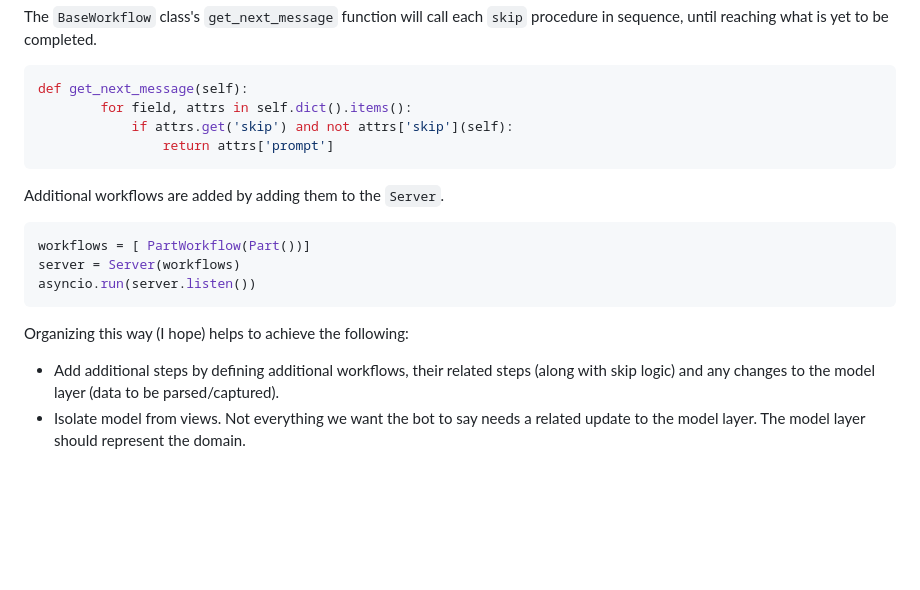
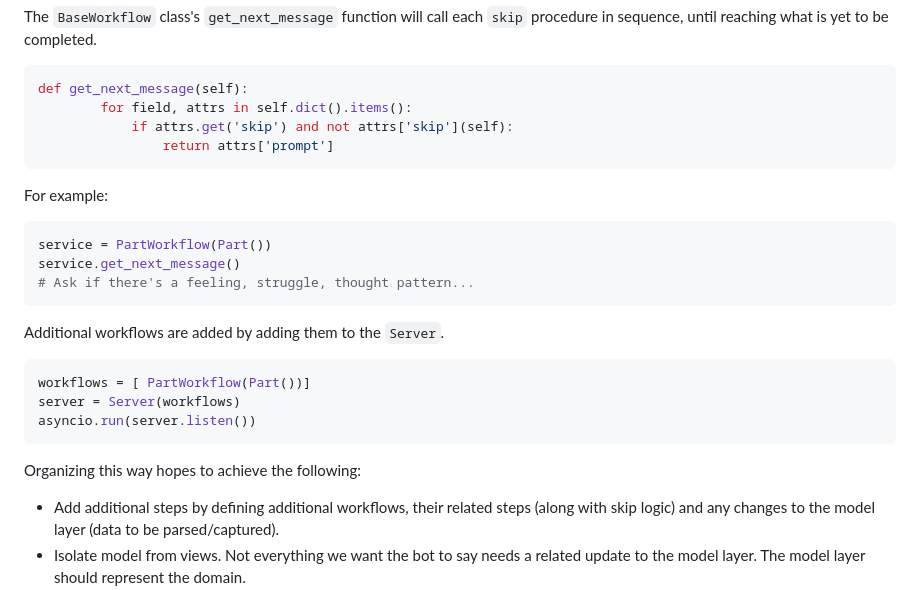
Before and after one commit to JeffKatzy/interfamily-agent, a Markdown page: README.md, the part around the change. Rendered like a GitHub page; blank space fills up the shorter version.

````diff
--- a/README.md
+++ b/README.md
@@ -55,6 +55,13 @@ def get_next_message(self):
                 return attrs['prompt']
 ```
 
+For example:
+
+```python
+service = PartWorkflow(Part())
+service.get_next_message()
+# Ask if there's a feeling, struggle, thought pattern...
+```
 Additional workflows are added by adding them to the `Server`.
 
 ```python
@@ -63,7 +70,7 @@ server = Server(workflows)
 asyncio.run(server.listen())
 ```
 
-Organizing this way (I hope) helps to achieve the following:
+Organizing this way hopes to achieve the following:
 
 * Add additional steps by defining additional workflows, their related steps (along with skip logic) and any changes to the model layer (data to be parsed/captured).
 * Isolate model from views.  Not everything we want the bot to say needs a related update to the model layer.  The model layer should represent the domain.
````
